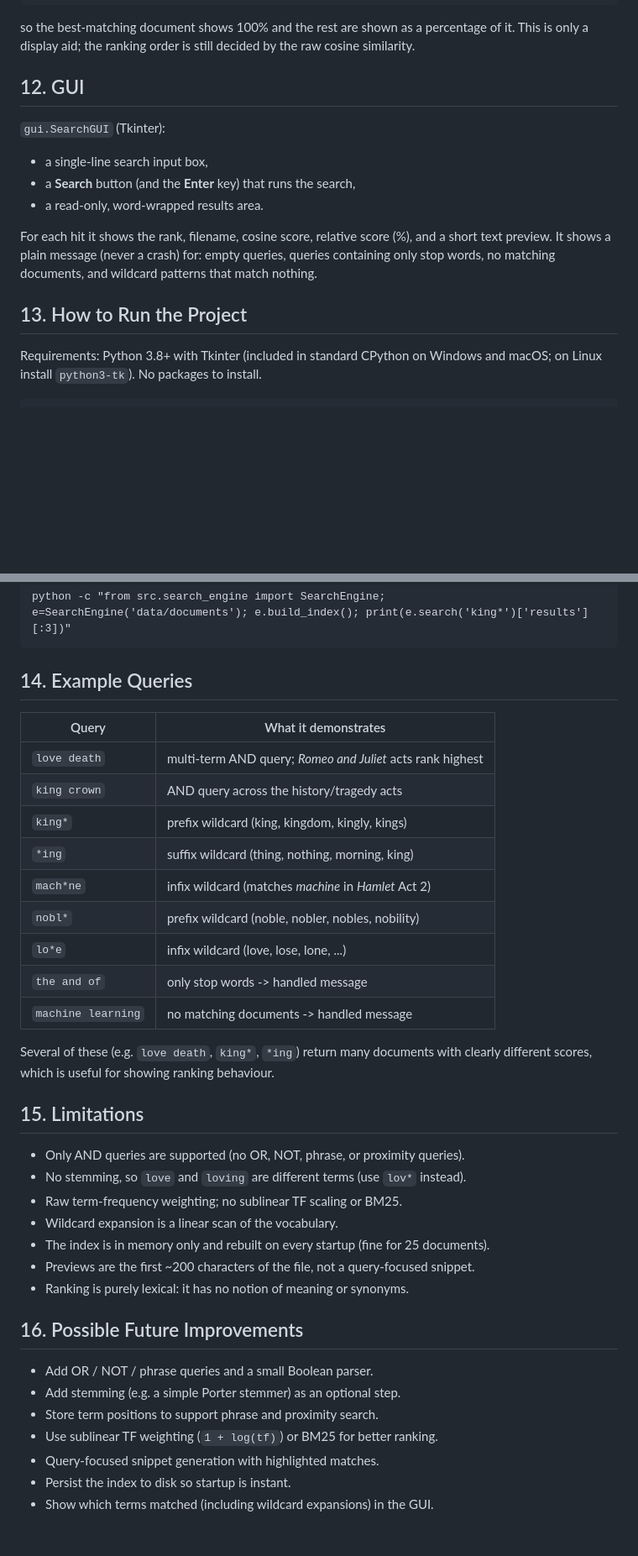
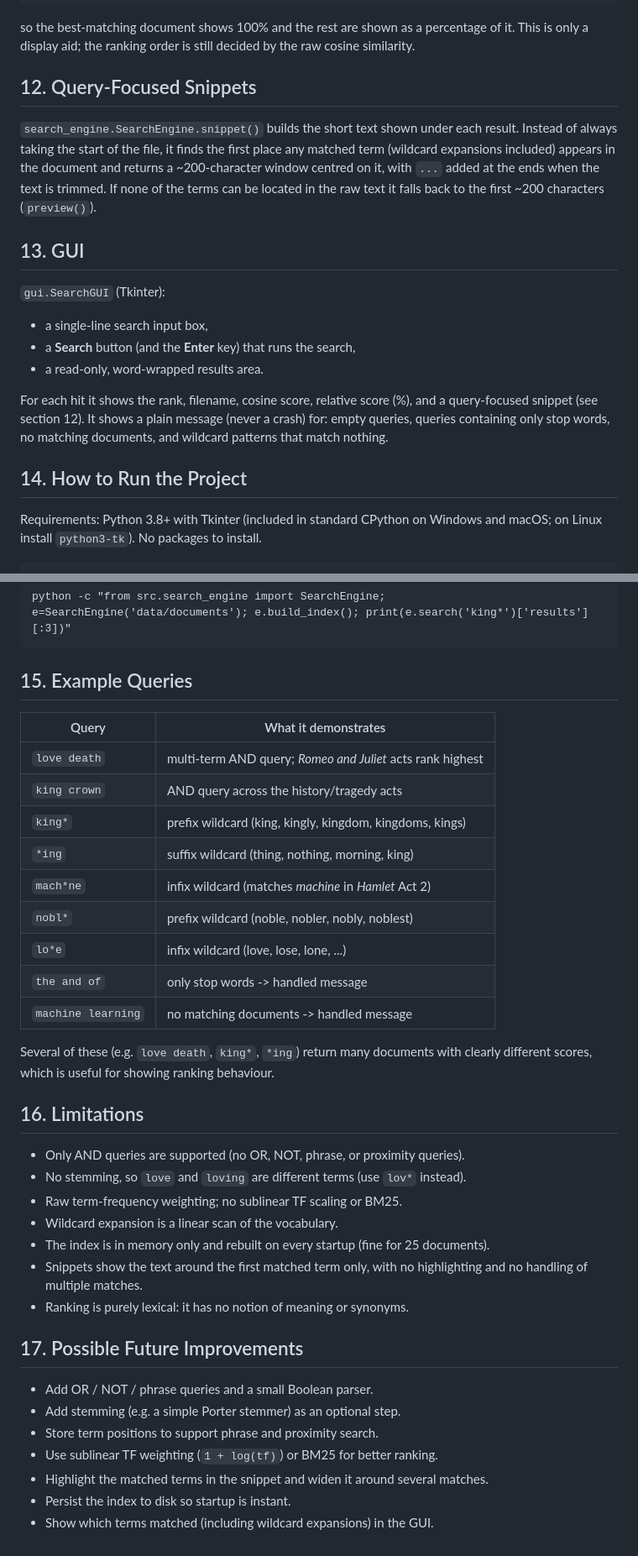
Before and after one commit to An1sh-R/WSM-project, a Markdown page: README.md, 2 parts joined by grey strips. Shown at 84% size. Rendered like a GitHub page; blank space fills up the shorter version.

Commit message:
Document the query-focused snippets in the README
Added a short section for it and fixed a few small things I noticed
while reading through: the wildcard expansion examples were slightly
off and the limitations still said previews were the file start.

Claude-Session: https://claude.ai/code/session_01WMmBX56jKcs4Kyi9524vmY

````diff
--- a/README.md
+++ b/README.md
@@ -232,7 +234,16 @@ so the best-matching document shows 100% and the rest are shown as a percentage
 of it. This is only a display aid; the ranking order is still decided by the raw
 cosine similarity.
 
-## 12. GUI
+## 12. Query-Focused Snippets
+
+`search_engine.SearchEngine.snippet()` builds the short text shown under each
+result. Instead of always taking the start of the file, it finds the first place
+any matched term (wildcard expansions included) appears in the document and
+returns a ~200-character window centred on it, with `...` added at the ends when
+the text is trimmed. If none of the terms can be located in the raw text it falls
+back to the first ~200 characters (`preview()`).
+
+## 13. GUI
 
 `gui.SearchGUI` (Tkinter):
 
@@ -241,11 +252,11 @@ cosine similarity.
 * a read-only, word-wrapped results area.
 
 For each hit it shows the rank, filename, cosine score, relative score (%), and a
-short text preview.
+query-focused snippet (see section 12).
 It shows a plain message (never a crash) for: empty queries, queries containing
 only stop words, no matching documents, and wildcard patterns that match nothing.
 
-## 13. How to Run the Project
+## 14. How to Run the Project
 
 Requirements: Python 3.8+ with Tkinter (included in standard CPython on Windows
 and macOS; on Linux install `python3-tk`). No packages to install.
@@ -262,16 +273,16 @@ Quick check without the GUI:
 python -c "from src.search_engine import SearchEngine; e=SearchEngine('data/documents'); e.build_index(); print(e.search('king*')['results'][:3])"
 ```
 
-## 14. Example Queries
+## 15. Example Queries
 
 | Query | What it demonstrates |
 | --- | --- |
 | `love death` | multi-term AND query; *Romeo and Juliet* acts rank highest |
 | `king crown` | AND query across the history/tragedy acts |
-| `king*` | prefix wildcard (king, kingdom, kingly, kings) |
+| `king*` | prefix wildcard (king, kingly, kingdom, kingdoms, kings) |
 | `*ing` | suffix wildcard (thing, nothing, morning, king) |
 | `mach*ne` | infix wildcard (matches *machine* in *Hamlet* Act 2) |
-| `nobl*` | prefix wildcard (noble, nobler, nobles, nobility) |
+| `nobl*` | prefix wildcard (noble, nobler, nobly, noblest) |
 | `lo*e` | infix wildcard (love, lose, lone, ...) |
 | `the and of` | only stop words -> handled message |
 | `machine learning` | no matching documents -> handled message |
@@ -279,22 +290,23 @@ python -c "from src.search_engine import SearchEngine; e=SearchEngine('data/docu
 Several of these (e.g. `love death`, `king*`, `*ing`) return many documents with
 clearly different scores, which is useful for showing ranking behaviour.
 
-## 15. Limitations
+## 16. Limitations
 
 * Only AND queries are supported (no OR, NOT, phrase, or proximity queries).
 * No stemming, so `love` and `loving` are different terms (use `lov*` instead).
 * Raw term-frequency weighting; no sublinear TF scaling or BM25.
 * Wildcard expansion is a linear scan of the vocabulary.
 * The index is in memory only and rebuilt on every startup (fine for 25 documents).
-* Previews are the first ~200 characters of the file, not a query-focused snippet.
+* Snippets show the text around the first matched term only, with no highlighting
+  and no handling of multiple matches.
 * Ranking is purely lexical: it has no notion of meaning or synonyms.
 
-## 16. Possible Future Improvements
+## 17. Possible Future Improvements
 
 * Add OR / NOT / phrase queries and a small Boolean parser.
 * Add stemming (e.g. a simple Porter stemmer) as an optional step.
 * Store term positions to support phrase and proximity search.
 * Use sublinear TF weighting (`1 + log(tf)`) or BM25 for better ranking.
-* Query-focused snippet generation with highlighted matches.
+* Highlight the matched terms in the snippet and widen it around several matches.
 * Persist the index to disk so startup is instant.
 * Show which terms matched (including wildcard expansions) in the GUI.
````
Also changed, not shown: other parts of README.md (+4 -2 lines).
